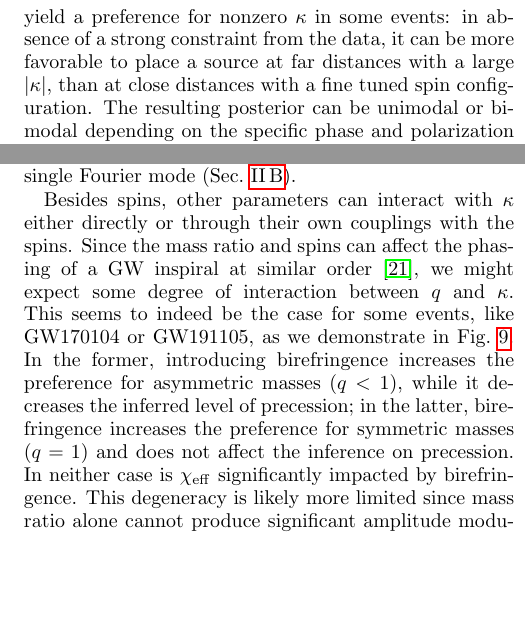
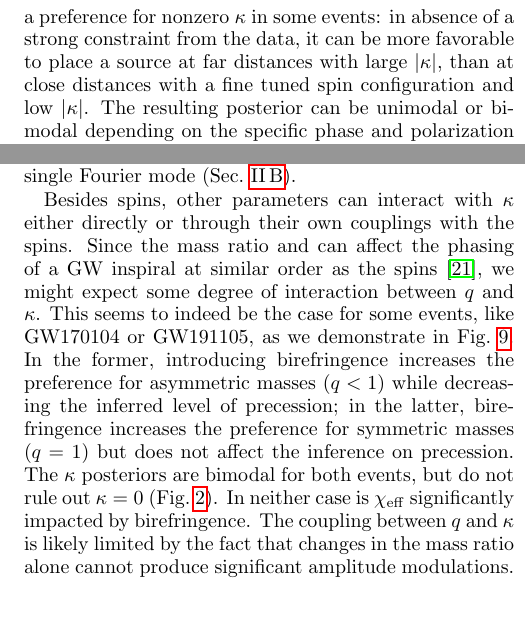
Before and after one commit to thomasckng/Constraining-Birefringence-with-GWTC-3, a LaTeX paper (src/tex/ms.tex): two parts of the columns of page 8 of 12, joined at a grey line, cut so that both start at the same text, the shorter picture padded with empty space. Compiled offline with pdfLaTeX; a LaTeX package or settings file that is missing is left out.

Commit message:
q discussion refinement

```diff
--- a/src/tex/ms.tex
+++ b/src/tex/ms.tex
@@ -571,5 +571,5 @@ In examining our results in Sec.~\ref{sec:results:notable}, we identified intera
 In particular, we found that the frequency-dependent modification to the waveform induced by birefringence can effectively mimic spin effects, including precession, especially for heavier systems which are observed over short durations.
 
 As a consequence, a system that would be inferred to be highly spinning in \ac{GR} may instead be inferred to be low-spinning but highly birefringent if nonzero values of $\kappa$ are allowed.
-These morphological degeneracies can interact with the distribution of prior probability mass to yield a preference for nonzero $\kappa$ in some events: in absence of a strong constraint from the data, it can be more favorable to place a source at far distances with a large $|\kappa|$, than at close distances with a fine tuned spin configuration.
+These morphological degeneracies can interact with the distribution of prior probability mass to yield a preference for nonzero $\kappa$ in some events: in absence of a strong constraint from the data, it can be more favorable to place a source at far distances with large $|\kappa|$, than at close distances with a fine tuned spin configuration and low $|\kappa|$.
 The resulting posterior can be unimodal or bimodal depending on the specific phase and polarization states observed at the detector.
@@ -581,11 +581,12 @@ This is because the intrinsic source parameters may, to an extent, ``absorb'' th
 %Either way, a preference for nonzero $\kappa$ will only manifest if the data offer enough flexibility to unlock a region of parameter space favored by prior volume, e.g., in letting the distance grow.
 
 Besides spins, other parameters can interact with $\kappa$ either directly or through their own couplings with the spins.
-Since the mass ratio and spins can affect the phasing of a \ac{GW} inspiral at similar order \cite{Blanchet:2013haa}, we might expect some degree of interaction between $q$ and $\kappa$.
+Since the mass ratio and can affect the phasing of a \ac{GW} inspiral at similar order as the spins \cite{Blanchet:2013haa}, we might expect some degree of interaction between $q$ and $\kappa$.
 This seems to indeed be the case for some events, like GW170104 or GW191105, as we demonstrate in Fig.~\ref{fig:mass_ratio}.
-In the former, introducing birefringence increases the preference for asymmetric masses ($q < 1$), while it decreases the inferred level of precession; in the latter, birefringence increases the preference for symmetric masses ($q = 1$) and does not affect the inference on precession.
+In the former, introducing birefringence increases the preference for asymmetric masses ($q < 1$) while decreasing the inferred level of precession; in the latter, birefringence increases the preference for symmetric masses ($q = 1$) but does not affect the inference on precession.
+The $\kappa$ posteriors are bimodal for both events, but do not rule out $\kappa = 0$ (Fig.~\ref{fig:violin_kappa}).
 In neither case is $\chi_{\rm eff}$ significantly impacted by birefringence.
-This degeneracy is likely more limited since mass ratio alone cannot produce significant amplitude modulations.
+The coupling between $q$ and $\kappa$ is likely limited by the fact that changes in the mass ratio alone cannot produce significant amplitude modulations.
 
 \section{Conclusion}
 \label{sec:conclusion}
```
Also changed, not shown: src/tex/ms.tex (6 more changed lines), 1 other file.
